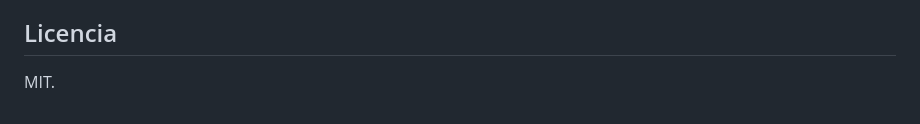
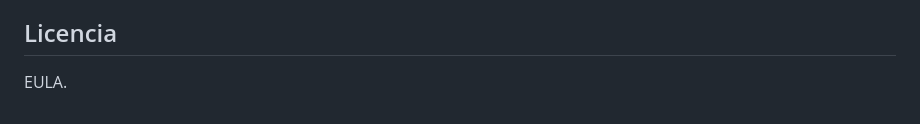
Before and after one commit to eliseovillaok/job-hunter, a Markdown page: README.md, the part around the change. Drawn GitHub-style.

Commit message:
Update license from MIT to EULA

```diff
--- a/README.md
+++ b/README.md
@@ -136,4 +136,4 @@ Antes de tocar algo conviene leer [AGENTS.md](AGENTS.md) (cómo se trabaja en es
 
 ## Licencia
 
-MIT.
+EULA.
```
